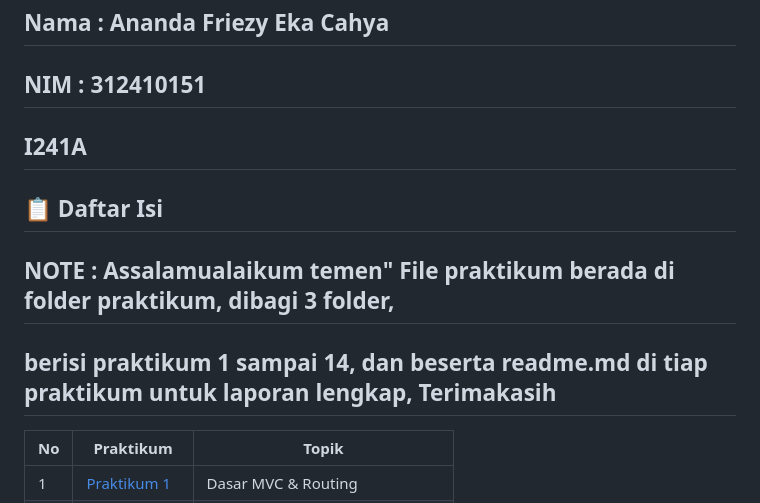
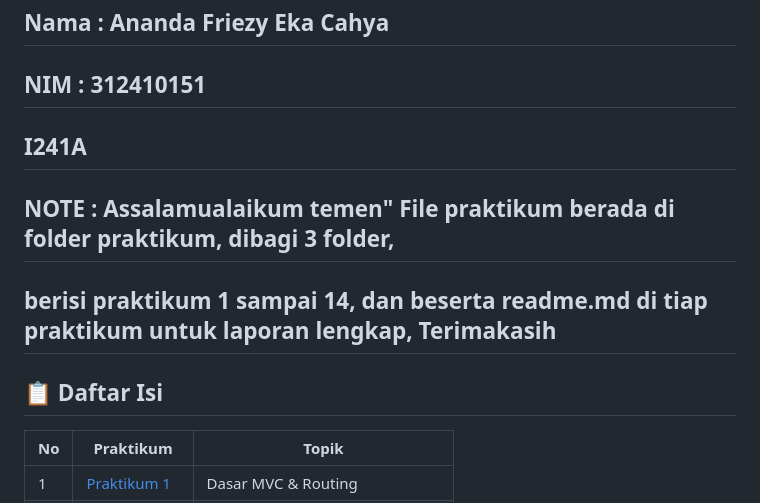
Before and after one commit to nanda628h/UAS_Web_2, a Markdown page: README.md, the part around the change. GitHub-like rendering.

```diff
--- a/README.md
+++ b/README.md
@@ -6,9 +6,10 @@
 ## Nama : Ananda Friezy Eka Cahya
 ## NIM : 312410151
 ## I241A
-## 📋 Daftar Isi
 ## NOTE : Assalamualaikum temen" File praktikum berada di folder praktikum, dibagi 3 folder,
 ## berisi praktikum 1 sampai 14, dan beserta readme.md di tiap praktikum untuk laporan lengkap, Terimakasih
+
+## 📋 Daftar Isi
 
 | No | Praktikum | Topik |
 |----|-----------|-------|
```
